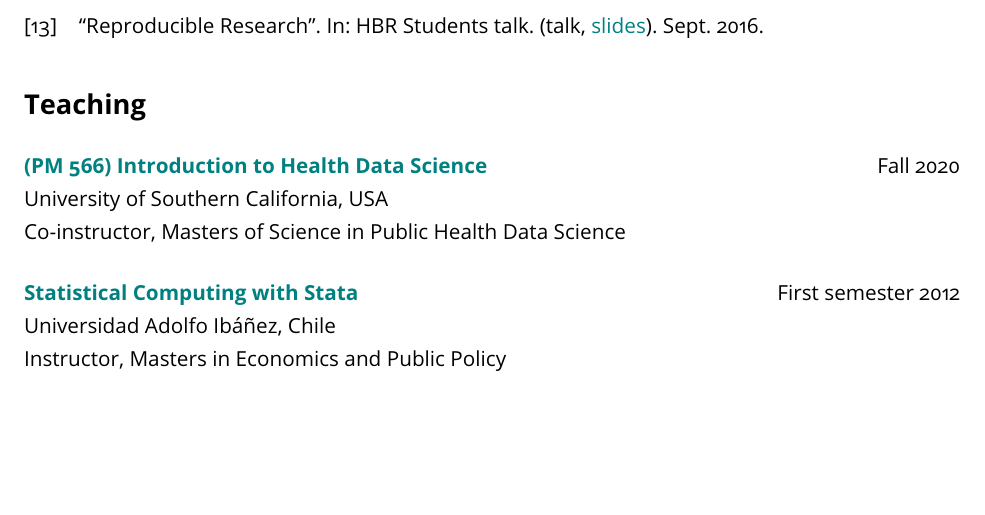
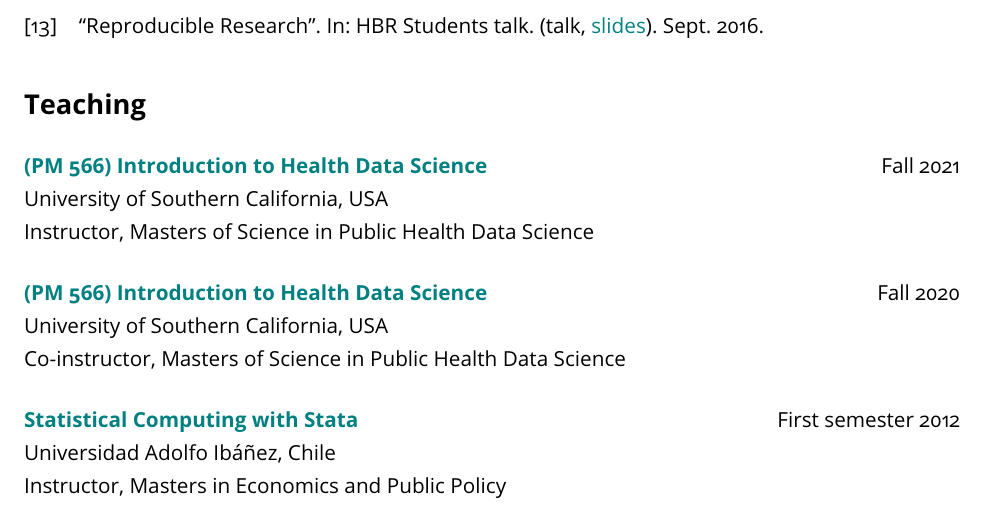
Before and after one commit to gvegayon/resume, a LaTeX CV (cv.tex): part of page 7 of 9, cut so that both start at the same text, the shorter picture padded with empty space. Compiled offline with pdfLaTeX.

Commit message:
Updating reviews and other stuff

```diff
--- a/cv.tex
+++ b/cv.tex
@@ -250,6 +250,10 @@ Survey and Analysis of the Government social programs supply and supporting the
 \section*{Teaching}
 
 %\begin{itemize}
+\noindent \textbf{(PM 566) Introduction to Health Data Science} \hfill Fall 2021\\
+	University of Southern California, USA\\
+	Instructor, Masters of Science in Public Health Data Science\vspace{.5cm}
+
 \noindent \textbf{(PM 566) Introduction to Health Data Science} \hfill Fall 2020\\
 	University of Southern California, USA\\
 	Co-instructor, Masters of Science in Public Health Data Science\vspace{.5cm}
```
Also changed, not shown: papers.bib (+1 -1 lines), cv.pdf.
